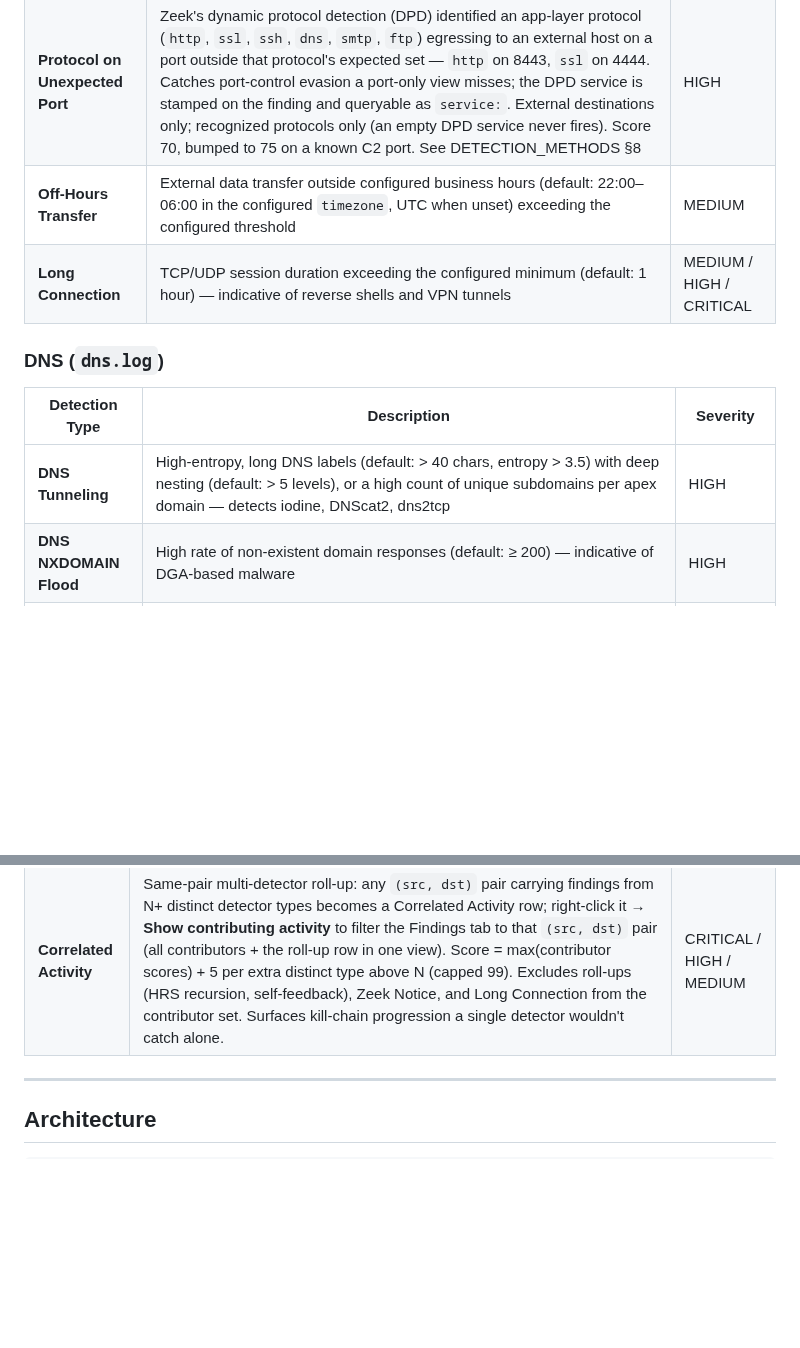
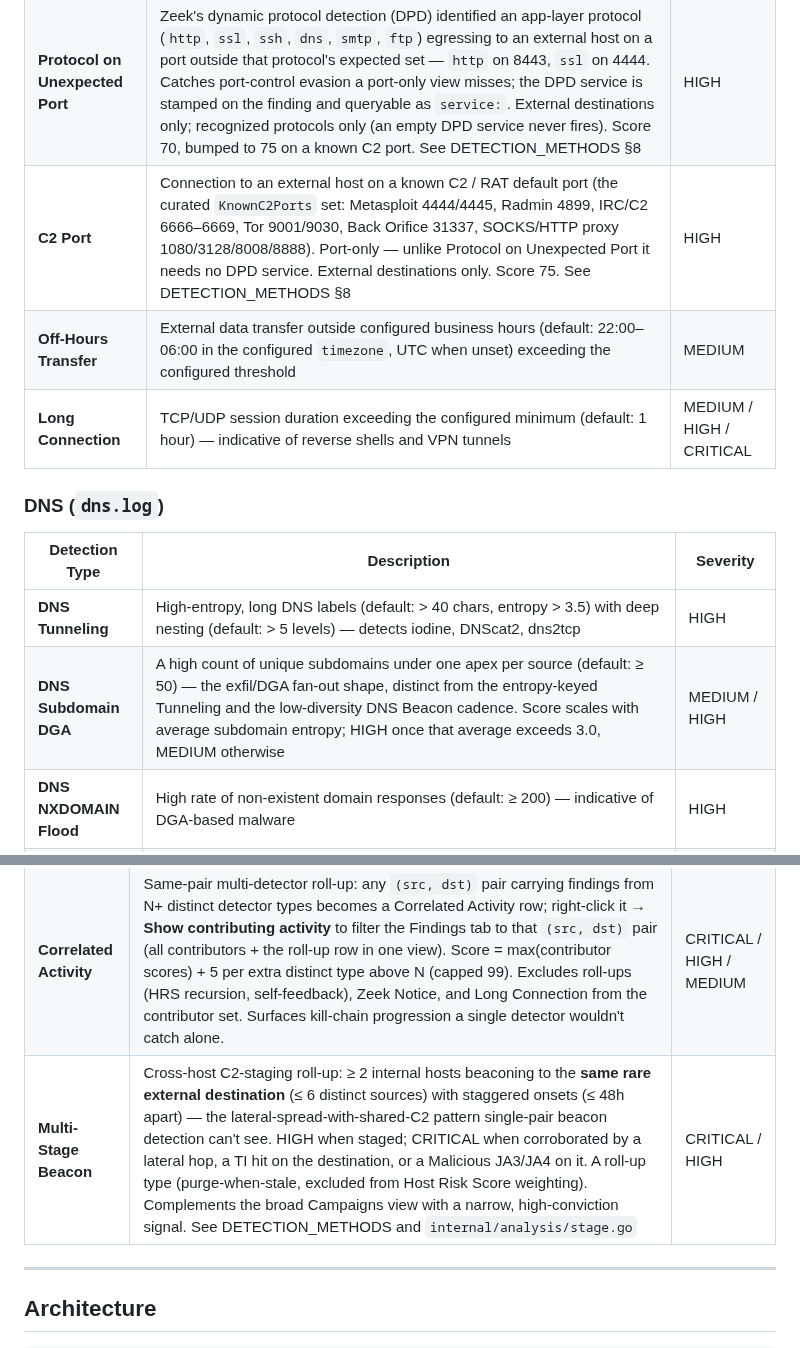
Before and after one commit to BushidoCyb3r/Archer, a Markdown page: README.md, 2 parts joined by grey strips. Drawn GitHub-style; blank space fills up the shorter version.

Commit message:
Add C2 Port, DNS Subdomain DGA, and Multi-Stage Beacon to the README detection tables

```diff
--- a/README.md
+++ b/README.md
@@ -97,6 +97,7 @@ Archer runs five parallel analysis phases across all supported log types.
 | **Data Exfiltration** | Large outbound transfer (default: ≥ 5 MB) with a high outbound/inbound ratio (default: ≥ 10:1) | HIGH |
 | **Lateral Movement** | Internal-to-internal traffic on administrative ports: SMB (445), RDP (3389), WMI (135), WinRM (5985/5986), SSH (22), Telnet (23), VNC (5900) | HIGH |
 | **Protocol on Unexpected Port** | Zeek's dynamic protocol detection (DPD) identified an app-layer protocol (`http`, `ssl`, `ssh`, `dns`, `smtp`, `ftp`) egressing to an external host on a port outside that protocol's expected set — `http` on 8443, `ssl` on 4444. Catches port-control evasion a port-only view misses; the DPD service is stamped on the finding and queryable as `service:`. External destinations only; recognized protocols only (an empty DPD service never fires). Score 70, bumped to 75 on a known C2 port. See DETECTION_METHODS §8 | HIGH |
+| **C2 Port** | Connection to an external host on a known C2 / RAT default port (the curated `KnownC2Ports` set: Metasploit 4444/4445, Radmin 4899, IRC/C2 6666–6669, Tor 9001/9030, Back Orifice 31337, SOCKS/HTTP proxy 1080/3128/8008/8888). Port-only — unlike Protocol on Unexpected Port it needs no DPD service. External destinations only. Score 75. See DETECTION_METHODS §8 | HIGH |
 | **Off-Hours Transfer** | External data transfer outside configured business hours (default: 22:00–06:00 in the configured `timezone`, UTC when unset) exceeding the configured threshold | MEDIUM |
 | **Long Connection** | TCP/UDP session duration exceeding the configured minimum (default: 1 hour) — indicative of reverse shells and VPN tunnels | MEDIUM / HIGH / CRITICAL |
 
@@ -104,7 +105,8 @@ Archer runs five parallel analysis phases across all supported log types.
 
 | Detection Type | Description | Severity |
 |---|---|---|
-| **DNS Tunneling** | High-entropy, long DNS labels (default: > 40 chars, entropy > 3.5) with deep nesting (default: > 5 levels), or a high count of unique subdomains per apex domain — detects iodine, DNScat2, dns2tcp | HIGH |
+| **DNS Tunneling** | High-entropy, long DNS labels (default: > 40 chars, entropy > 3.5) with deep nesting (default: > 5 levels) — detects iodine, DNScat2, dns2tcp | HIGH |
+| **DNS Subdomain DGA** | A high count of unique subdomains under one apex per source (default: ≥ 50) — the exfil/DGA fan-out shape, distinct from the entropy-keyed Tunneling and the low-diversity DNS Beacon cadence. Score scales with average subdomain entropy; HIGH once that average exceeds 3.0, MEDIUM otherwise | MEDIUM / HIGH |
 | **DNS NXDOMAIN Flood** | High rate of non-existent domain responses (default: ≥ 200) — indicative of DGA-based malware | HIGH |
 | **DNS Beacon** | Regular-cadence query timing on a `(source, apex)` key — the Cobalt-Strike DNS-C2 heartbeat that slips both DNS Tunneling (labels too short/low-entropy, diversity too low) and conn-level Beacon (IP-pair keyed, no `conn.log`). Reuses the conn-level timing + Lomb-Scargle spectral pipeline; scored timing 0.5 / inverse-subdomain-diversity 0.25 / window-coverage 0.25. Diversity gate defers high-diversity apexes to DNS Tunneling; NXDOMAIN-dominated streams defer to NXDOMAIN Flood; built-in CDN + operator allowlist suppress benign apexes. Min queries default 20. | CRITICAL / HIGH |
 | **Suspicious TLD** | Queries to free or commonly abused TLDs: `.tk`, `.ml`, `.ga`, `.cf`, `.gq`, `.top`, `.xyz`, `.pw`, `.cc`, `.to`, and others | MEDIUM |
@@ -168,6 +170,7 @@ For the analyst-side workflow — how to actually hunt with these findings, what
 |---|---|---|
 | **Host Risk Score** | Weighted composite score (0–100) aggregated across all findings for a given source IP. Selected weights: Cobalt Strike URI / Malicious JA3 / Malicious JA4 +40, C2 URI Pattern +38, DNS Tunneling / TI Hit (IP/Domain/Hash) +35 each, Domain Fronting +32, Beacon / Port-Hopping Beacon / DNS Beacon / SSL No-SNI on C2 Port / Suspicious URL +30, HTTP Beacon +28, Data Exfiltration / Suspicious File Download / Protocol on Unexpected Port +25, DNS Subdomain DGA / C2 Port +22, Lateral Movement / Suspicious Certificate +20, DNS NXDOMAIN Flood / DoH Bypass +18, Strobe / SSL No-SNI +15, Suspicious UA +12, Long Connection / Weak TLS +10, Protocol Anomaly +8. Full table in `docs/DETECTION_METHODS.md §14`. Surfaced in the **Hosts** tab (not the Findings tab — that tab is reserved for discrete network events). Click any host row to open the underlying score breakdown. | CRITICAL / HIGH / MEDIUM / LOW |
 | **Correlated Activity** | Same-pair multi-detector roll-up: any `(src, dst)` pair carrying findings from N+ distinct detector types becomes a Correlated Activity row; right-click it → **Show contributing activity** to filter the Findings tab to that `(src, dst)` pair (all contributors + the roll-up row in one view). Score = max(contributor scores) + 5 per extra distinct type above N (capped 99). Excludes roll-ups (HRS recursion, self-feedback), Zeek Notice, and Long Connection from the contributor set. Surfaces kill-chain progression a single detector wouldn't catch alone. | CRITICAL / HIGH / MEDIUM |
+| **Multi-Stage Beacon** | Cross-host C2-staging roll-up: ≥ 2 internal hosts beaconing to the **same rare external destination** (≤ 6 distinct sources) with staggered onsets (≤ 48h apart) — the lateral-spread-with-shared-C2 pattern single-pair beacon detection can't see. HIGH when staged; CRITICAL when corroborated by a lateral hop, a TI hit on the destination, or a Malicious JA3/JA4 on it. A roll-up type (purge-when-stale, excluded from Host Risk Score weighting). Complements the broad Campaigns view with a narrow, high-conviction signal. See DETECTION_METHODS and `internal/analysis/stage.go` | CRITICAL / HIGH |
 
 ---
 
```
